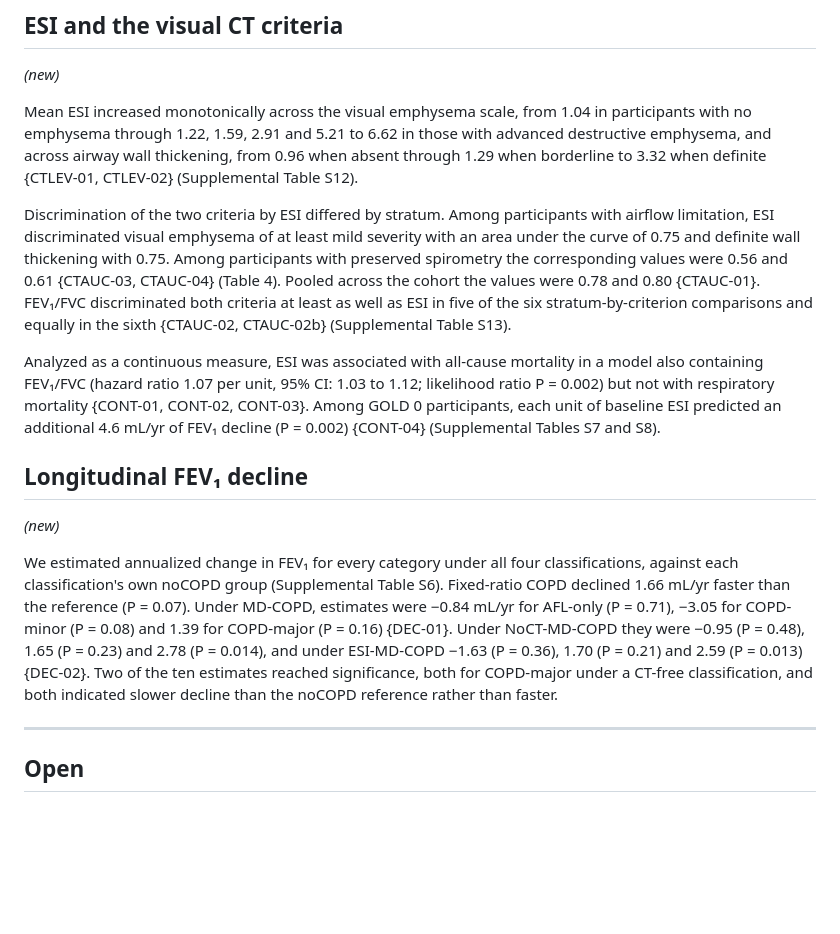
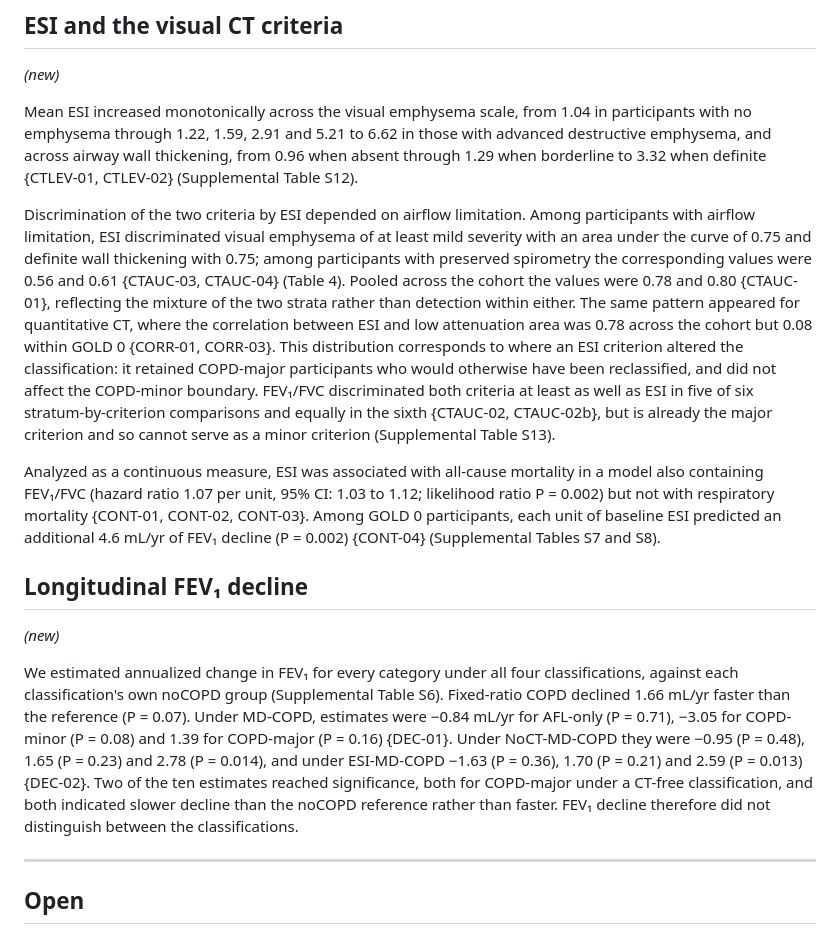
Before and after one commit to peter4244/esi-2026-manuscript, a Markdown page: ctfree/RESULTS.md, the part around one of its changes. GitHub-like rendering; blank space fills up the shorter version.

```diff
--- a/ctfree/RESULTS.md
+++ b/ctfree/RESULTS.md
@@ -123,18 +143,25 @@ those with advanced destructive emphysema, and across airway wall thickening,
 from 0.96 when absent through 1.29 when borderline to 3.32 when definite
 {CTLEV-01, CTLEV-02} (Supplemental Table S12).
 
-Discrimination of the two criteria by ESI differed by stratum. Among
+Discrimination of the two criteria by ESI depended on airflow limitation. Among
 participants with airflow limitation, ESI discriminated visual emphysema of at
 least mild severity with an area under the curve of 0.75 and definite wall
-thickening with 0.75. Among participants with preserved spirometry the
+thickening with 0.75; among participants with preserved spirometry the
 corresponding values were 0.56 and 0.61 {CTAUC-03, CTAUC-04} (Table 4). Pooled
-across the cohort the values were 0.78 and 0.80 {CTAUC-01}. FEV₁/FVC
-discriminated both criteria at least as well as ESI in five of the six
-stratum-by-criterion comparisons and equally in the sixth {CTAUC-02, CTAUC-02b}
+across the cohort the values were 0.78 and 0.80 {CTAUC-01}, reflecting the
+mixture of the two strata rather than detection within either. The same pattern
+appeared for quantitative CT, where the correlation between ESI and low
+attenuation area was 0.78 across the cohort but 0.08 within GOLD 0 {CORR-01,
+CORR-03}. This distribution corresponds to where an ESI criterion altered the
+classification: it retained COPD-major participants who would otherwise have
+been reclassified, and did not affect the COPD-minor boundary. FEV₁/FVC
+discriminated both criteria at least as well as ESI in five of six
+stratum-by-criterion comparisons and equally in the sixth {CTAUC-02, CTAUC-02b},
+but is already the major criterion and so cannot serve as a minor criterion
 (Supplemental Table S13).
 
-Analyzed as a continuous measure, ESI was associated with all-cause mortality
-in a model also containing FEV₁/FVC (hazard ratio 1.07 per unit, 95% CI: 1.03 to
+Analyzed as a continuous measure, ESI was associated with all-cause mortality in
+a model also containing FEV₁/FVC (hazard ratio 1.07 per unit, 95% CI: 1.03 to
 1.12; likelihood ratio P = 0.002) but not with respiratory mortality {CONT-01,
 CONT-02, CONT-03}. Among GOLD 0 participants, each unit of baseline ESI
 predicted an additional 4.6 mL/yr of FEV₁ decline (P = 0.002) {CONT-04}
@@ -153,7 +180,8 @@ Under NoCT-MD-COPD they were −0.95 (P = 0.48), 1.65 (P = 0.23) and 2.78
 (P = 0.014), and under ESI-MD-COPD −1.63 (P = 0.36), 1.70 (P = 0.21) and 2.59
 (P = 0.013) {DEC-02}. Two of the ten estimates reached significance, both for
 COPD-major under a CT-free classification, and both indicated slower decline
-than the noCOPD reference rather than faster.
+than the noCOPD reference rather than faster. FEV₁ decline therefore did not
+distinguish between the classifications.
 
 ---
 
```
Also changed, not shown: other parts of ctfree/RESULTS.md (+68 -48 lines).
